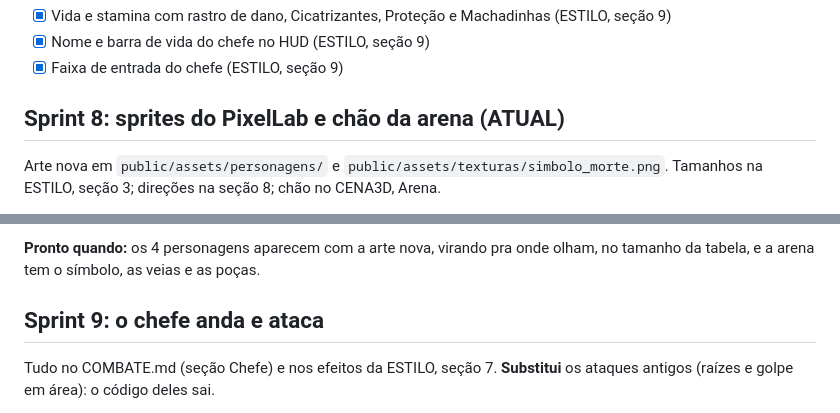
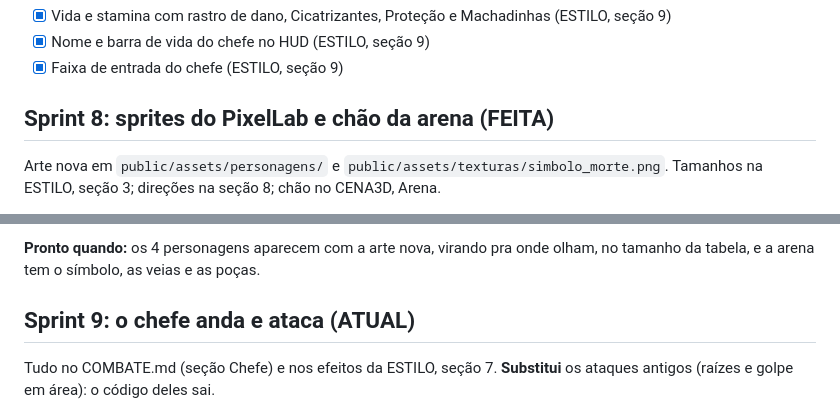
Before and after one commit to NahanM/Rogue-Like-Paranormal, a Markdown page: PLANO.md, 2 parts joined by grey strips. Drawn GitHub-style.

Commit message:
Revise Sprint statuses in PLANO.md
Updated the status of Sprints 8 and 9 in PLANO.md to reflect completed tasks and current objectives.

```diff
--- a/PLANO.md
+++ b/PLANO.md
@@ -128,7 +128,7 @@ Decisões tomadas onde o COMBATE.md não dizia nada (revisadas, valem daqui pra
 - [x] Nome e barra de vida do chefe no HUD (ESTILO, seção 9)
 - [x] Faixa de entrada do chefe (ESTILO, seção 9)
 
-## Sprint 8: sprites do PixelLab e chão da arena (ATUAL)
+## Sprint 8: sprites do PixelLab e chão da arena (FEITA)
 
 Arte nova em `public/assets/personagens/` e `public/assets/texturas/simbolo_morte.png`. Tamanhos na ESTILO, seção 3; direções na seção 8; chão no CENA3D, Arena.
 
@@ -141,7 +141,7 @@ Arte nova em `public/assets/personagens/` e `public/assets/texturas/simbolo_mort
 
 **Pronto quando:** os 4 personagens aparecem com a arte nova, virando pra onde olham, no tamanho da tabela, e a arena tem o símbolo, as veias e as poças.
 
-## Sprint 9: o chefe anda e ataca
+## Sprint 9: o chefe anda e ataca (ATUAL)
 
 Tudo no COMBATE.md (seção Chefe) e nos efeitos da ESTILO, seção 7. **Substitui** os ataques antigos (raízes e golpe em área): o código deles sai.
 
```
